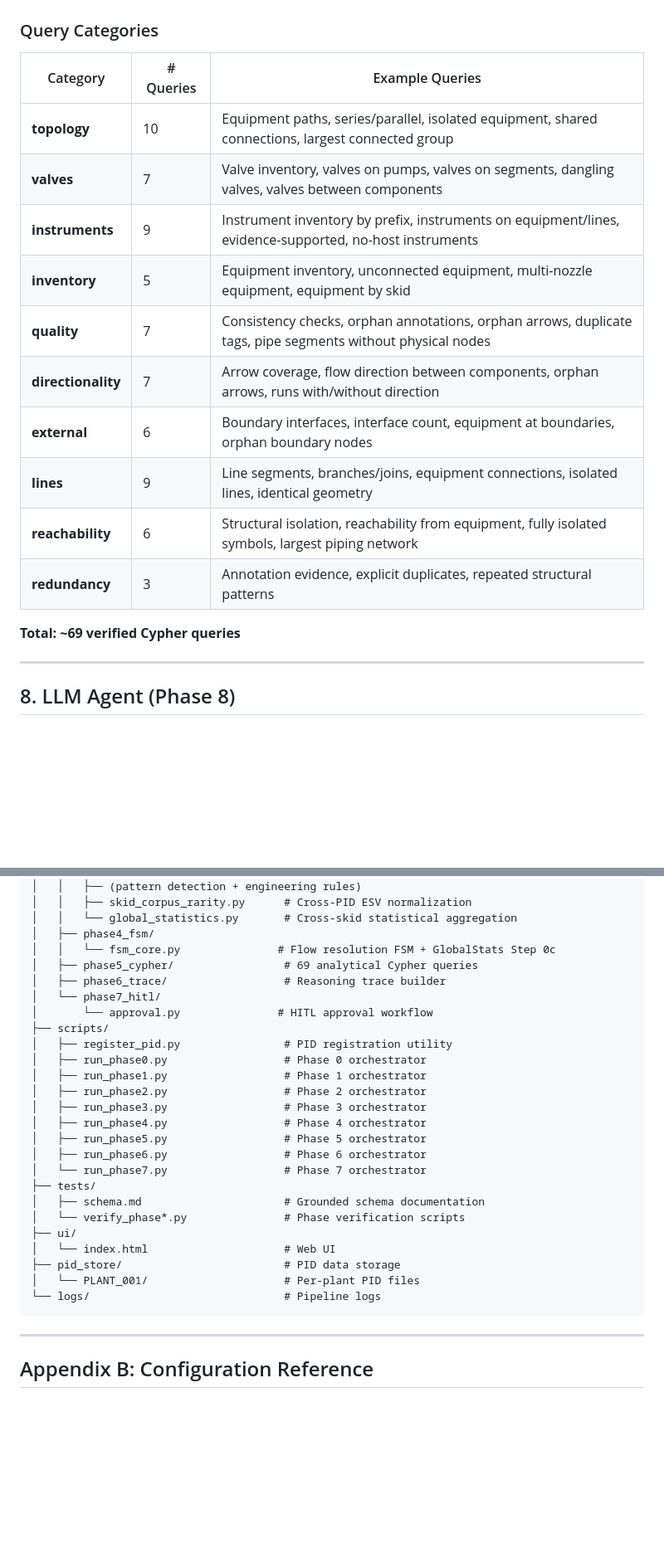
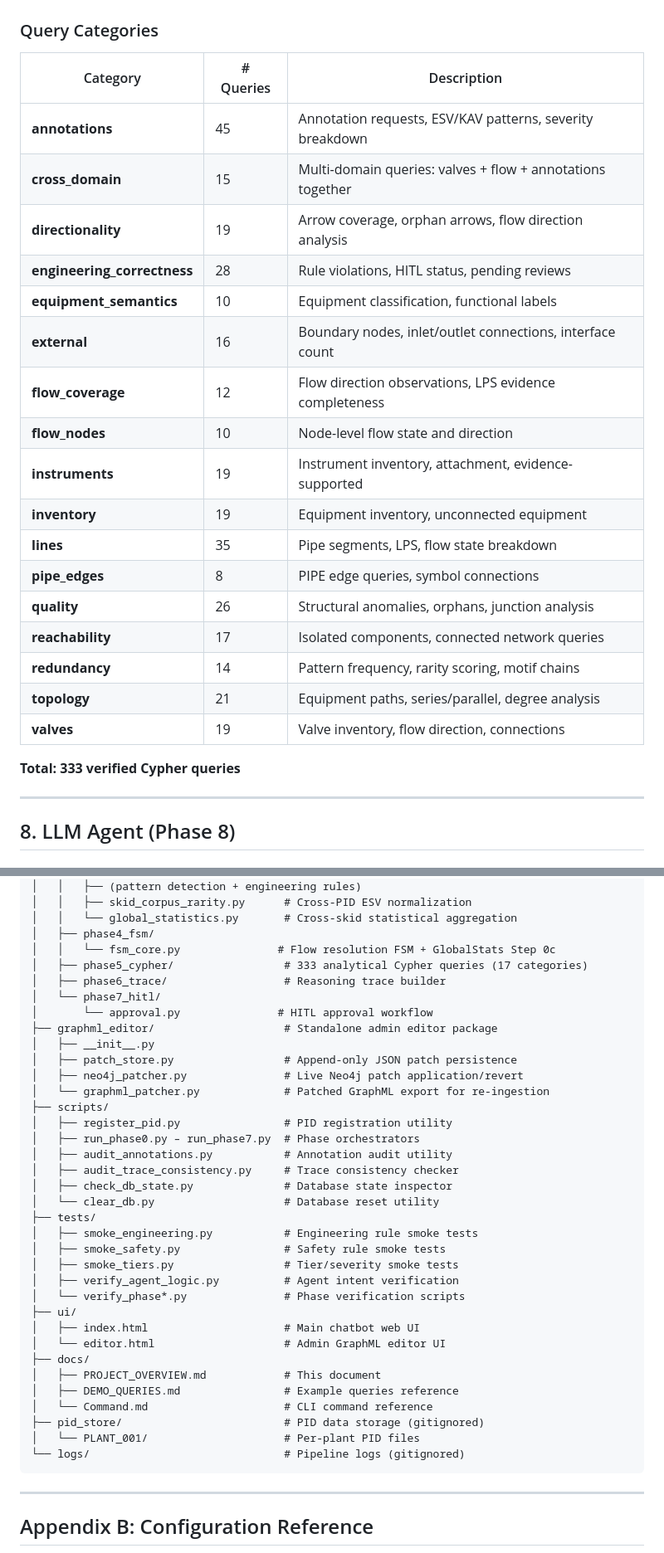
Before and after one commit to Arunkumar-calsoft/pid-kos, a Markdown page: docs/PROJECT_OVERVIEW.md, 2 parts joined by grey strips. Shown at 83% size. Drawn GitHub-style; blank space fills up the shorter version.

Commit message:
docs: update PROJECT_OVERVIEW to v1.1 — 333 queries/17 categories, add GraphML editor section, update project structure

````diff
--- a/docs/PROJECT_OVERVIEW.md
+++ b/docs/PROJECT_OVERVIEW.md
@@ -422,20 +424,27 @@ Priority 4 (lowest):  Universal base              — UNIVERSAL_EQUIPMENT dictio
 
 ### Query Categories
 
-| Category | # Queries | Example Queries |
+| Category | # Queries | Description |
 |---|---|---|
-| **topology** | 10 | Equipment paths, series/parallel, isolated equipment, shared connections, largest connected group |
-| **valves** | 7 | Valve inventory, valves on pumps, valves on segments, dangling valves, valves between components |
-| **instruments** | 9 | Instrument inventory by prefix, instruments on equipment/lines, evidence-supported, no-host instruments |
-| **inventory** | 5 | Equipment inventory, unconnected equipment, multi-nozzle equipment, equipment by skid |
-| **quality** | 7 | Consistency checks, orphan annotations, orphan arrows, duplicate tags, pipe segments without physical nodes |
-| **directionality** | 7 | Arrow coverage, flow direction between components, orphan arrows, runs with/without direction |
-| **external** | 6 | Boundary interfaces, interface count, equipment at boundaries, orphan boundary nodes |
-| **lines** | 9 | Line segments, branches/joins, equipment connections, isolated lines, identical geometry |
-| **reachability** | 6 | Structural isolation, reachability from equipment, fully isolated symbols, largest piping network |
-| **redundancy** | 3 | Annotation evidence, explicit duplicates, repeated structural patterns |
+| **annotations** | 45 | Annotation requests, ESV/KAV patterns, severity breakdown |
+| **cross_domain** | 15 | Multi-domain queries: valves + flow + annotations together |
+| **directionality** | 19 | Arrow coverage, orphan arrows, flow direction analysis |
+| **engineering_correctness** | 28 | Rule violations, HITL status, pending reviews |
+| **equipment_semantics** | 10 | Equipment classification, functional labels |
+| **external** | 16 | Boundary nodes, inlet/outlet connections, interface count |
+| **flow_coverage** | 12 | Flow direction observations, LPS evidence completeness |
+| **flow_nodes** | 10 | Node-level flow state and direction |
+| **instruments** | 19 | Instrument inventory, attachment, evidence-supported |
+| **inventory** | 19 | Equipment inventory, unconnected equipment |
+| **lines** | 35 | Pipe segments, LPS, flow state breakdown |
+| **pipe_edges** | 8 | PIPE edge queries, symbol connections |
+| **quality** | 26 | Structural anomalies, orphans, junction analysis |
+| **reachability** | 17 | Isolated components, connected network queries |
+| **redundancy** | 14 | Pattern frequency, rarity scoring, motif chains |
+| **topology** | 21 | Equipment paths, series/parallel, degree analysis |
+| **valves** | 19 | Valve inventory, flow direction, connections |
 
-**Total: ~69 verified Cypher queries**
+**Total: 333 verified Cypher queries**
 
 ---
 
@@ -917,28 +957,38 @@ Chatbot/
 │   │   └── global_statistics.py       # Cross-skid statistical aggregation
 │   ├── phase4_fsm/
 │   │   └── fsm_core.py               # Flow resolution FSM + GlobalStats Step 0c
-│   ├── phase5_cypher/                 # 69 analytical Cypher queries
+│   ├── phase5_cypher/                 # 333 analytical Cypher queries (17 categories)
 │   ├── phase6_trace/                  # Reasoning trace builder
 │   └── phase7_hitl/
 │       └── approval.py               # HITL approval workflow
+├── graphml_editor/                    # Standalone admin editor package
+│   ├── __init__.py
+│   ├── patch_store.py                 # Append-only JSON patch persistence
+│   ├── neo4j_patcher.py               # Live Neo4j patch application/revert
+│   └── graphml_patcher.py             # Patched GraphML export for re-ingestion
 ├── scripts/
 │   ├── register_pid.py                # PID registration utility
-│   ├── run_phase0.py                  # Phase 0 orchestrator
-│   ├── run_phase1.py                  # Phase 1 orchestrator
-│   ├── run_phase2.py                  # Phase 2 orchestrator
-│   ├── run_phase3.py                  # Phase 3 orchestrator
-│   ├── run_phase4.py                  # Phase 4 orchestrator
-│   ├── run_phase5.py                  # Phase 5 orchestrator
-│   ├── run_phase6.py                  # Phase 6 orchestrator
-│   └── run_phase7.py                  # Phase 7 orchestrator
+│   ├── run_phase0.py – run_phase7.py  # Phase orchestrators
+│   ├── audit_annotations.py           # Annotation audit utility
+│   ├── audit_trace_consistency.py     # Trace consistency checker
+│   ├── check_db_state.py              # Database state inspector
+│   └── clear_db.py                    # Database reset utility
 ├── tests/
-│   ├── schema.md                      # Grounded schema documentation
+│   ├── smoke_engineering.py           # Engineering rule smoke tests
+│   ├── smoke_safety.py                # Safety rule smoke tests
+│   ├── smoke_tiers.py                 # Tier/severity smoke tests
+│   ├── verify_agent_logic.py          # Agent intent verification
 │   └── verify_phase*.py               # Phase verification scripts
 ├── ui/
-│   └── index.html                     # Web UI
-├── pid_store/                         # PID data storage
+│   ├── index.html                     # Main chatbot web UI
+│   └── editor.html                    # Admin GraphML editor UI
+├── docs/
+│   ├── PROJECT_OVERVIEW.md            # This document
+│   ├── DEMO_QUERIES.md                # Example queries reference
+│   └── Command.md                     # CLI command reference
+├── pid_store/                         # PID data storage (gitignored)
 │   └── PLANT_001/                     # Per-plant PID files
-└── logs/                              # Pipeline logs
+└── logs/                              # Pipeline logs (gitignored)
 ```
 
 ---
````
Also changed, not shown: other parts of docs/PROJECT_OVERVIEW.md (+46 -12 lines).
